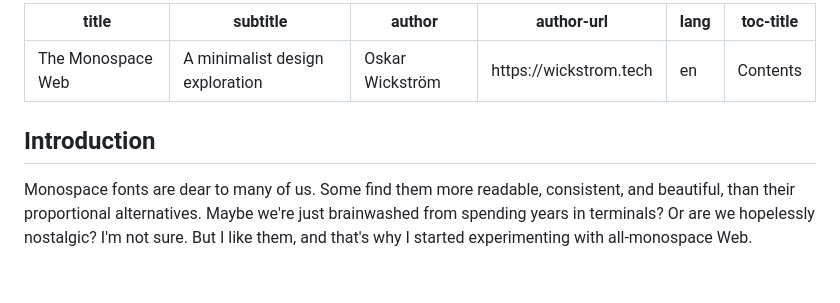
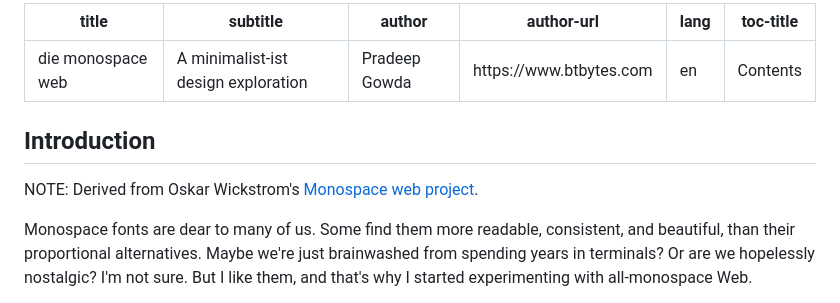
Before and after one commit to btbytes/die-monspace-web, a Markdown page: index.md, the part around the change. GitHub-like rendering; blank space fills up the shorter version.

```diff
--- a/index.md
+++ b/index.md
@@ -1,13 +1,15 @@
 ---
-title: The Monospace Web
-subtitle: A minimalist design exploration
-author: Oskar Wickström
-author-url: "https://wickstrom.tech"
+title: die monospace web
+subtitle: A minimalist-ist design exploration
+author: Pradeep Gowda
+author-url: "https://www.btbytes.com"
 lang: en
 toc-title: Contents
 ---
 
 ## Introduction
+
+NOTE: Derived from Oskar Wickstrom's [Monospace web project](https://owickstrom.github.io/the-monospace-web/).
 
 Monospace fonts are dear to many of us.
 Some find them more readable, consistent, and beautiful, than their proportional alternatives.
```
